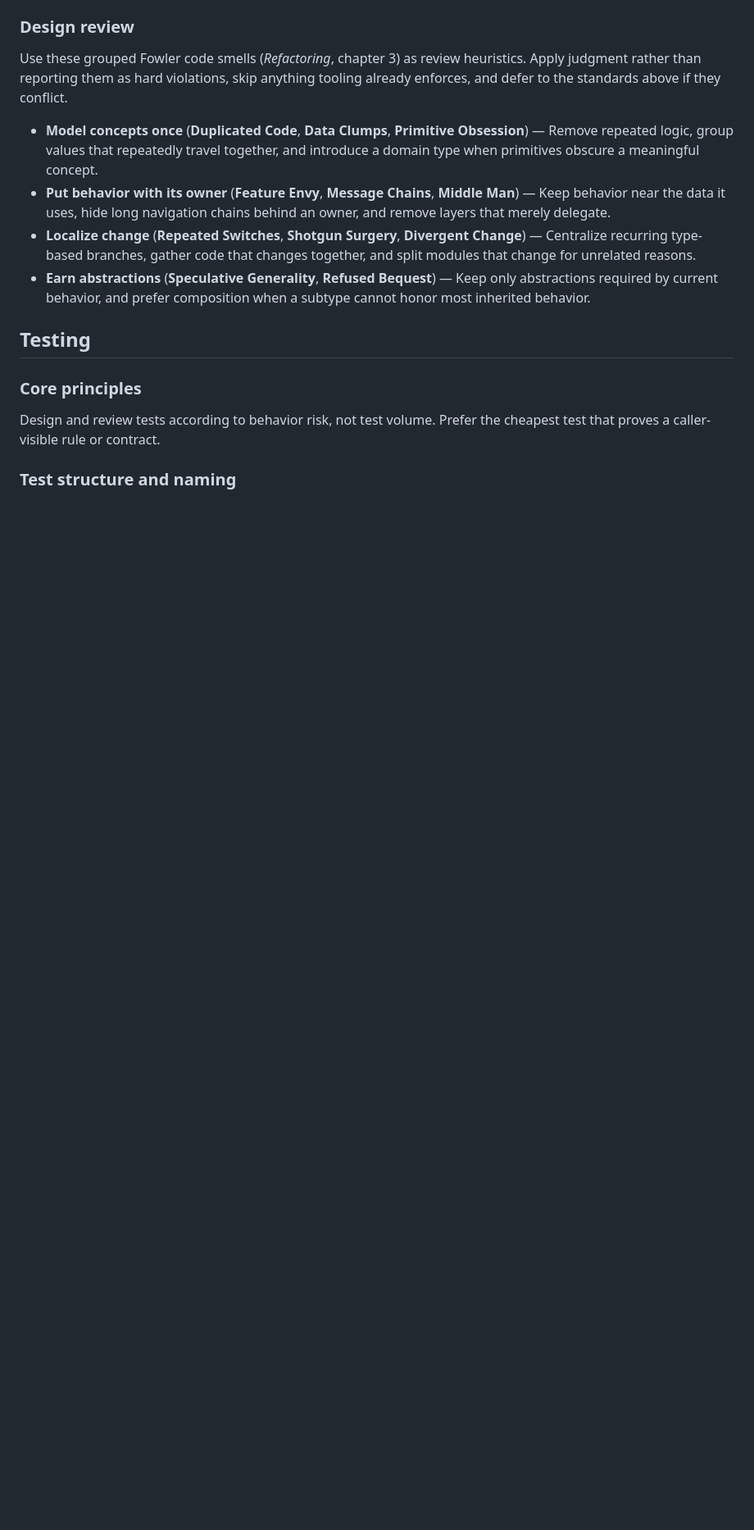
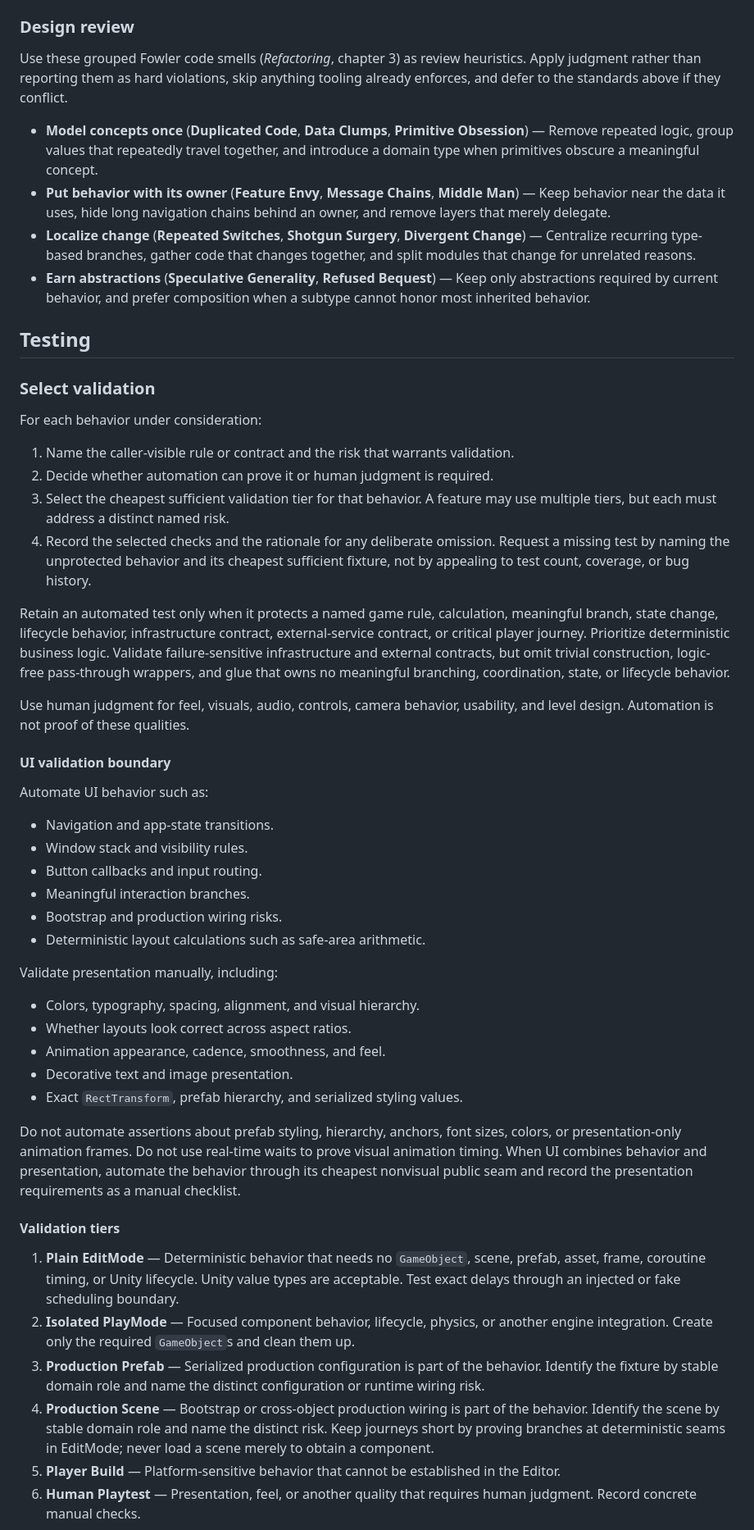
Before and after one commit to icarealot/dotfiles, a Markdown page: docs/coding-standards.md, the part around one of its changes. Shown at 82% size. GitHub-like rendering; blank space fills up the shorter version.

```diff
--- a/docs/coding-standards.md
+++ b/docs/coding-standards.md
@@ -36,8 +36,46 @@ Use these grouped Fowler code smells (_Refactoring_, chapter 3) as review heuris
 
 ## Testing
 
-### Core principles
+### Select validation
 
-Design and review tests according to behavior risk, not test volume. Prefer the cheapest test that proves a caller-visible rule or contract.
+For each behavior under consideration:
 
-### Test structure and naming
+1. Name the caller-visible rule or contract and the risk that warrants validation.
+2. Decide whether automation can prove it or human judgment is required.
+3. Select the cheapest sufficient validation tier for that behavior. A feature may use multiple tiers, but each must address a distinct named risk.
+4. Record the selected checks and the rationale for any deliberate omission. Request a missing test by naming the unprotected behavior and its cheapest sufficient fixture, not by appealing to test count, coverage, or bug history.
+
+Retain an automated test only when it protects a named game rule, calculation, meaningful branch, state change, lifecycle behavior, infrastructure contract, external-service contract, or critical player journey. Prioritize deterministic business logic. Validate failure-sensitive infrastructure and external contracts, but omit trivial construction, logic-free pass-through wrappers, and glue that owns no meaningful branching, coordination, state, or lifecycle behavior.
+
+Use human judgment for feel, visuals, audio, controls, camera behavior, usability, and level design. Automation is not proof of these qualities.
+
+#### UI validation boundary
+
+Automate UI behavior such as:
+
+- Navigation and app-state transitions.
+- Window stack and visibility rules.
+- Button callbacks and input routing.
+- Meaningful interaction branches.
+- Bootstrap and production wiring risks.
+- Deterministic layout calculations such as safe-area arithmetic.
+
+Validate presentation manually, including:
+
+- Colors, typography, spacing, alignment, and visual hierarchy.
+- Whether layouts look correct across aspect ratios.
+- Animation appearance, cadence, smoothness, and feel.
+- Decorative text and image presentation.
+- Exact `RectTransform`, prefab hierarchy, and serialized styling values.
+
+Do not automate assertions about prefab styling, hierarchy, anchors, font sizes, colors, or presentation-only animation frames. Do not use real-time waits to prove visual animation timing. When UI combines behavior and presentation, automate the behavior through its cheapest nonvisual public seam and record the presentation requirements as a manual checklist.
+
+#### Validation tiers
+
+1. **Plain EditMode** — Deterministic behavior that needs no `GameObject`, scene, prefab, asset, frame, coroutine timing, or Unity lifecycle. Unity value types are acceptable. Test exact delays through an injected or fake scheduling boundary.
+2. **Isolated PlayMode** — Focused component behavior, lifecycle, physics, or another engine integration. Create only the required `GameObject`s and clean them up.
+3. **Production Prefab** — Serialized production configuration is part of the behavior. Identify the fixture by stable domain role and name the distinct configuration or runtime wiring risk.
+4. **Production Scene** — Bootstrap or cross-object production wiring is part of the behavior. Identify the scene by stable domain role and name the distinct risk. Keep journeys short by proving branches at deterministic seams in EditMode; never load a scene merely to obtain a component.
+5. **Player Build** — Platform-sensitive behavior that cannot be established in the Editor.
+6. **Human Playtest** — Presentation, feel, or another quality that requires human judgment. Record concrete manual checks.
+
```
Also changed, not shown: other parts of docs/coding-standards.md (+26 -74 lines).
